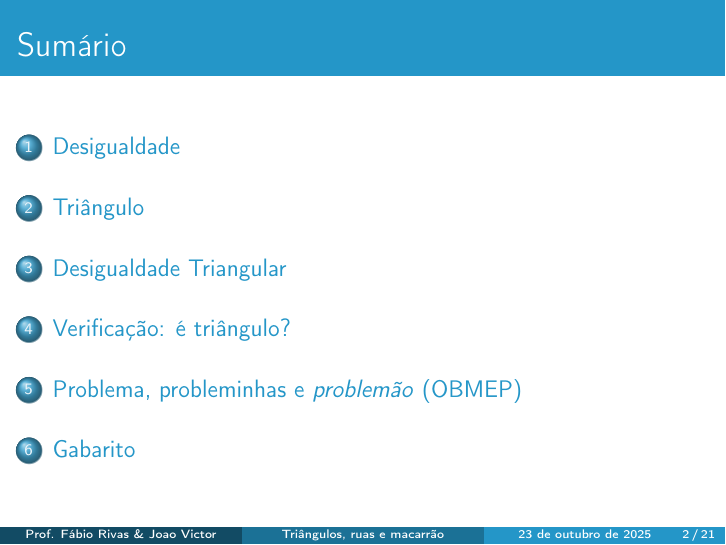
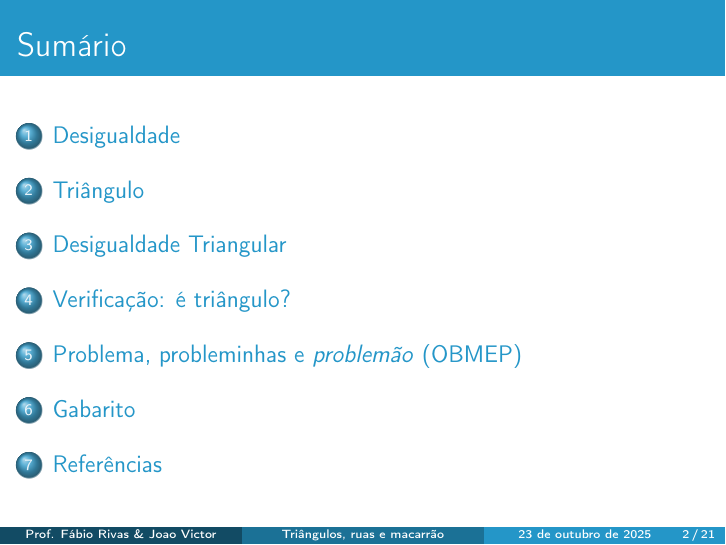
Before and after one commit to ovictorjo3/Desigualde_Triangular_SNCT, LaTeX slides (Desigualdade_Triangular_SNCT__Copy_/main.tex): page 2 of 27. Compiled offline with pdfLaTeX.

Commit message:
adicionando referências

```diff
--- a/Desigualdade_Triangular_SNCT__Copy_/main.tex
+++ b/Desigualdade_Triangular_SNCT__Copy_/main.tex
@@ -371,6 +371,8 @@ Fábio Rivas\inst{1} \and Joao Victor\inst{2}}
 	\end{itemize}
 \end{frame}
 
+\section{Referências}
+
 \begin{frame}{Referências}
 	\justifying
 	\begin{itemize}
```
Also changed, not shown: Desigualdade_Triangular_SNCT__Copy_/main.pdf, 6 other files.
